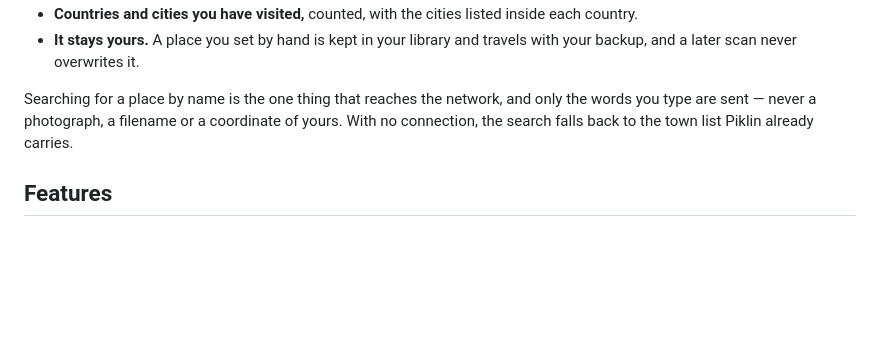
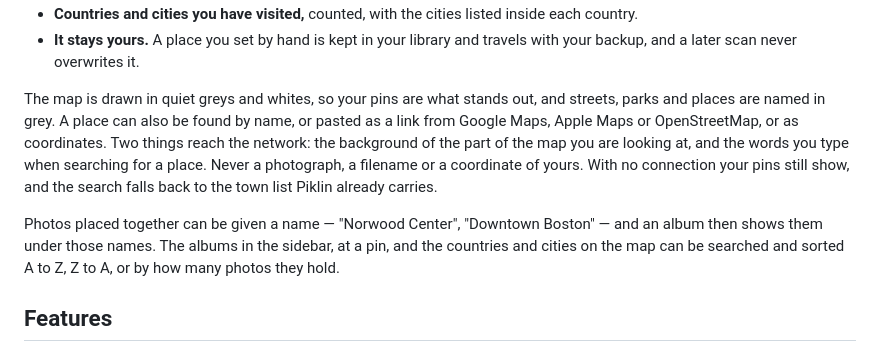
Before and after one commit to vezzulab/Piklin, a Markdown page: README.md, the part around the change. GitHub-like rendering; blank space fills up the shorter version.

Commit message:
README and changelog: the clean map, finding places, named groups, search and sort

```diff
--- a/README.md
+++ b/README.md
@@ -56,10 +56,19 @@ coordinate in their life.
 - **It stays yours.** A place you set by hand is kept in your library and
   travels with your backup, and a later scan never overwrites it.
 
-Searching for a place by name is the one thing that reaches the network,
-and only the words you type are sent — never a photograph, a filename or a
-coordinate of yours. With no connection, the search falls back to the town
-list Piklin already carries.
+The map is drawn in quiet greys and whites, so your pins are what stands
+out, and streets, parks and places are named in grey. A place can also be
+found by name, or pasted as a link from Google Maps, Apple Maps or
+OpenStreetMap, or as coordinates. Two things reach the network: the
+background of the part of the map you are looking at, and the words you
+type when searching for a place. Never a photograph, a filename or a
+coordinate of yours. With no connection your pins still show, and the
+search falls back to the town list Piklin already carries.
+
+Photos placed together can be given a name — "Norwood Center", "Downtown
+Boston" — and an album then shows them under those names. The albums in the
+sidebar, at a pin, and the countries and cities on the map can be searched
+and sorted A to Z, Z to A, or by how many photos they hold.
 
 ## Features
 
```
Also changed, not shown: CHANGELOG.md (+16 -0 lines).
